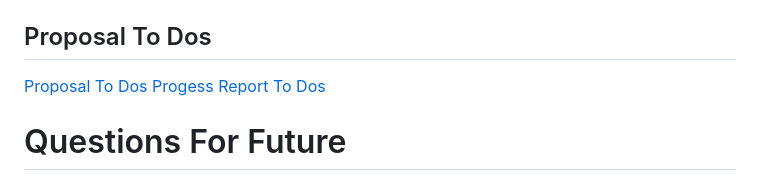
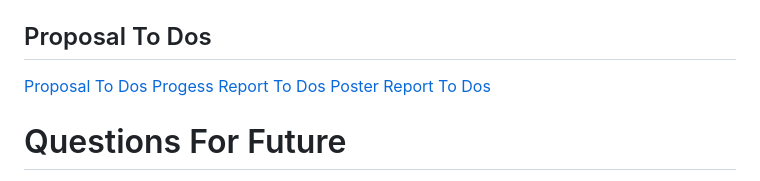
Before and after one commit to jthro/COMP3821_PROJECT, a Markdown page: README.md, the part around the change. GitHub-like rendering.

Commit message:
Added the poster to dos

```diff
--- a/README.md
+++ b/README.md
@@ -5,6 +5,7 @@ Each stage we will simply make a new main branch.
 ## Proposal To Dos
 [Proposal To Dos](proposalToDos.md)
 [Progess Report To Dos](progressToDos.md)
+[Poster Report To Dos](posterToDos.md)
 
 
 # Questions For Future
```
Also changed, not shown: posterToDos.md (added, +86 -0 lines).
